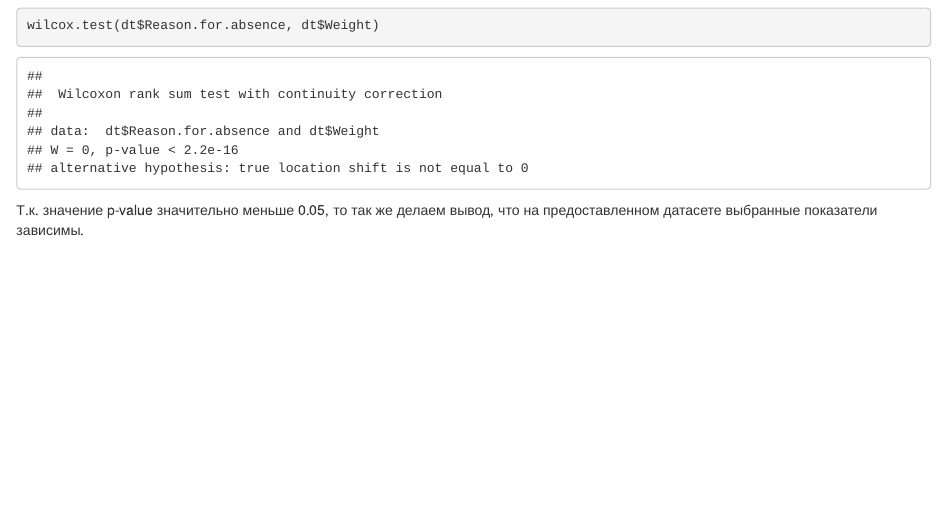
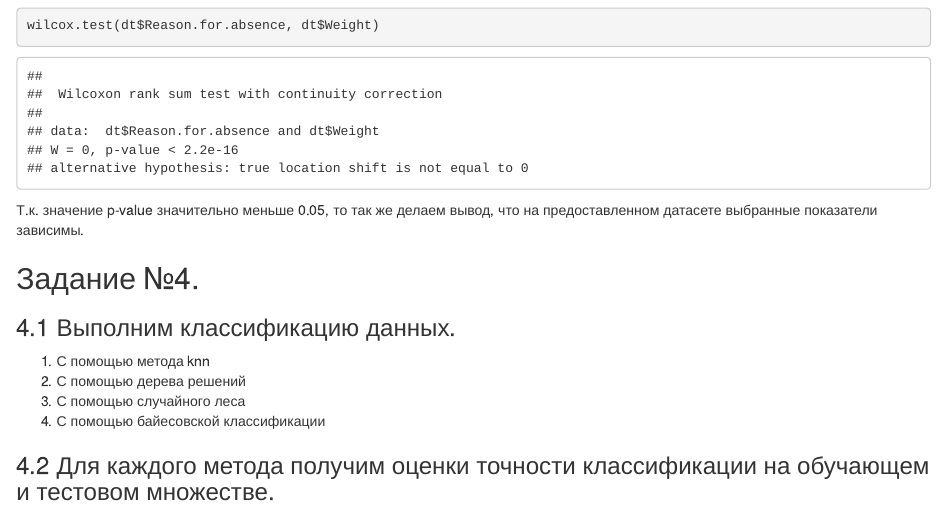
Before and after one commit to shutemov/RLaboratoryWork, an R Markdown document (LaboratoryReport.Rmd): the page in a window 1100 px wide, from 5530 px down. Rendered offline with R 4.5, knitr and Pandoc, with nearby package versions.

Commit message:
Описывает 4 задание

````diff
--- a/LaboratoryReport.Rmd
+++ b/LaboratoryReport.Rmd
@@ -112,3 +112,13 @@ wilcox.test(dt$Reason.for.absence, dt$Weight)
 ```
 
 Т.к. значение p-value значительно меньше 0.05, то так же делаем вывод, что на предоставленном датасете выбранные показатели зависимы.
+
+## Задание №4.
+### 4.1 Выполним классификацию данных.
+
+1. С помощью метода knn
+2. С помощью дерева решений
+3. С помощью случайного леса
+4. С помощью байесовской классификации
+
+### 4.2  Для каждого метода получим оценки точности классификации на обучающем и тестовом множестве.
````
